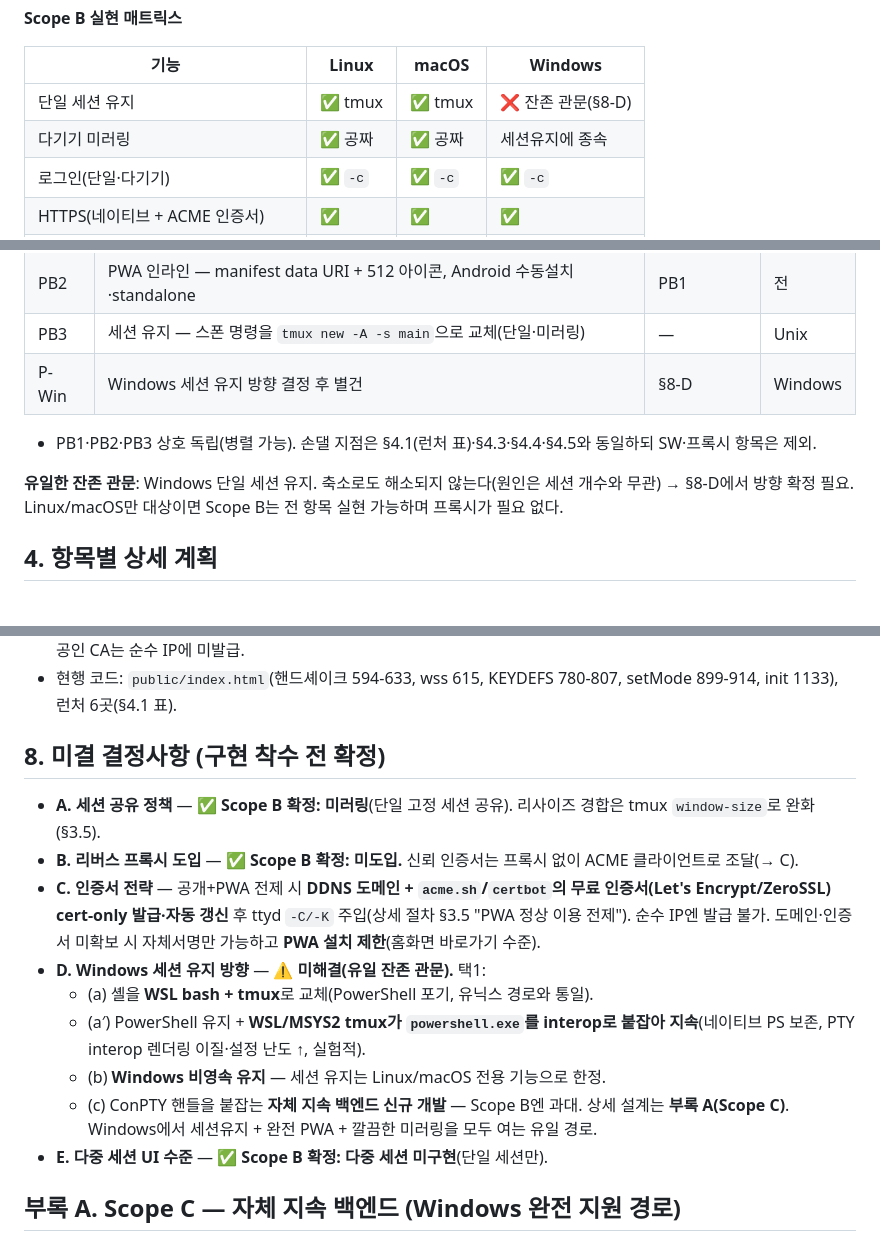
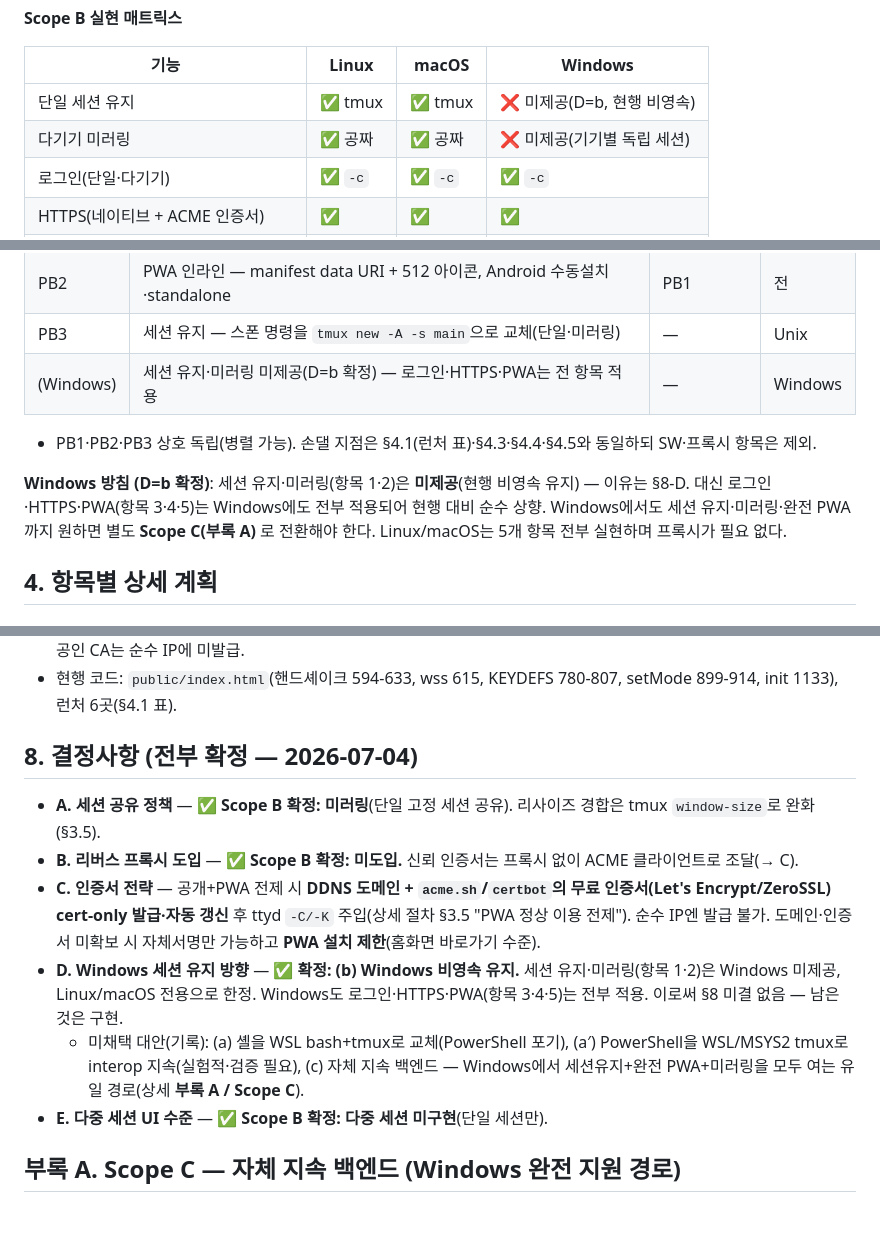
Before and after one commit to pawprint0706/ttyd-wrapper, a Markdown page: docs/upgrade-plan.md, 3 parts joined by grey strips. Drawn GitHub-style; blank space fills up the shorter version.

Commit message:
Upgrade plan: lock D=(b) Windows non-persistent; mark all decisions confirmed

```diff
--- a/docs/upgrade-plan.md
+++ b/docs/upgrade-plan.md
@@ -94,8 +94,8 @@ graph LR
 
 | 기능 | Linux | macOS | Windows |
 |---|---|---|---|
-| 단일 세션 유지 | ✅ tmux | ✅ tmux | ❌ 잔존 관문(§8-D) |
-| 다기기 미러링 | ✅ 공짜 | ✅ 공짜 | 세션유지에 종속 |
+| 단일 세션 유지 | ✅ tmux | ✅ tmux | ❌ 미제공(D=b, 현행 비영속) |
+| 다기기 미러링 | ✅ 공짜 | ✅ 공짜 | ❌ 미제공(기기별 독립 세션) |
 | 로그인(단일·다기기) | ✅ `-c` | ✅ `-c` | ✅ `-c` |
 | HTTPS(네이티브 + ACME 인증서) | ✅ | ✅ | ✅ |
 | PWA(Android 수동설치·standalone) | ✅ | ✅ | ✅ |
@@ -107,11 +107,11 @@ graph LR
 | PB1 | HTTPS(네이티브 `-S/-C/-K`, ACME 인증서) + basic auth(`-c`) | 도메인·인증서 | 전 |
 | PB2 | PWA 인라인 — manifest data URI + 512 아이콘, Android 수동설치·standalone | PB1 | 전 |
 | PB3 | 세션 유지 — 스폰 명령을 `tmux new -A -s main`으로 교체(단일·미러링) | — | Unix |
-| P-Win | Windows 세션 유지 방향 결정 후 별건 | §8-D | Windows |
+| (Windows) | 세션 유지·미러링 미제공(D=b 확정) — 로그인·HTTPS·PWA는 전 항목 적용 | — | Windows |
 
 - PB1·PB2·PB3 상호 독립(병렬 가능). 손댈 지점은 §4.1(런처 표)·§4.3·§4.4·§4.5와 동일하되 SW·프록시 항목은 제외.
 
-**유일한 잔존 관문**: Windows 단일 세션 유지. 축소로도 해소되지 않는다(원인은 세션 개수와 무관) → §8-D에서 방향 확정 필요. Linux/macOS만 대상이면 Scope B는 전 항목 실현 가능하며 프록시가 필요 없다.
+**Windows 방침 (D=b 확정)**: 세션 유지·미러링(항목 1·2)은 **미제공**(현행 비영속 유지) — 이유는 §8-D. 대신 로그인·HTTPS·PWA(항목 3·4·5)는 Windows에도 전부 적용되어 현행 대비 순수 상향. Windows에서도 세션 유지·미러링·완전 PWA까지 원하면 별도 **Scope C(부록 A)** 로 전환해야 한다. Linux/macOS는 5개 항목 전부 실현하며 프록시가 필요 없다.
 
 ## 4. 항목별 상세 계획
 
@@ -264,16 +264,13 @@ graph LR
 - 무료 인증서/DDNS: Let's Encrypt·ZeroSSL(`acme.sh`/certbot, DNS-01 무포트 발급) + DuckDNS·No-IP 등 DDNS. 공인 CA는 순수 IP에 미발급.
 - 현행 코드: `public/index.html`(핸드셰이크 594-633, wss 615, KEYDEFS 780-807, setMode 899-914, init 1133), 런처 6곳(§4.1 표).
 
-## 8. 미결 결정사항 (구현 착수 전 확정)
+## 8. 결정사항 (전부 확정 — 2026-07-04)
 
 - **A. 세션 공유 정책** — ✅ **Scope B 확정: 미러링**(단일 고정 세션 공유). 리사이즈 경합은 tmux `window-size`로 완화(§3.5).
 - **B. 리버스 프록시 도입** — ✅ **Scope B 확정: 미도입.** 신뢰 인증서는 프록시 없이 ACME 클라이언트로 조달(→ C).
 - **C. 인증서 전략** — 공개+PWA 전제 시 **DDNS 도메인 + `acme.sh`/`certbot`의 무료 인증서(Let's Encrypt/ZeroSSL) cert-only 발급·자동 갱신** 후 ttyd `-C/-K` 주입(상세 절차 §3.5 "PWA 정상 이용 전제"). 순수 IP엔 발급 불가. 도메인·인증서 미확보 시 자체서명만 가능하고 **PWA 설치 제한**(홈화면 바로가기 수준).
-- **D. Windows 세션 유지 방향** — ⚠️ **미해결(유일 잔존 관문).** 택1:
-  - (a) 셸을 **WSL bash + tmux**로 교체(PowerShell 포기, 유닉스 경로와 통일).
-  - (a′) PowerShell 유지 + **WSL/MSYS2 tmux가 `powershell.exe`를 interop로 붙잡아 지속**(네이티브 PS 보존, PTY interop 렌더링 이질·설정 난도 ↑, 실험적).
-  - (b) **Windows 비영속 유지** — 세션 유지는 Linux/macOS 전용 기능으로 한정.
-  - (c) ConPTY 핸들을 붙잡는 **자체 지속 백엔드 신규 개발** — Scope B엔 과대. 상세 설계는 **부록 A(Scope C)**. Windows에서 세션유지 + 완전 PWA + 깔끔한 미러링을 모두 여는 유일 경로.
+- **D. Windows 세션 유지 방향** — ✅ **확정: (b) Windows 비영속 유지.** 세션 유지·미러링(항목 1·2)은 Windows 미제공, Linux/macOS 전용으로 한정. Windows도 로그인·HTTPS·PWA(항목 3·4·5)는 전부 적용. 이로써 §8 미결 없음 — 남은 것은 구현.
+  - 미채택 대안(기록): (a) 셸을 WSL bash+tmux로 교체(PowerShell 포기), (a′) PowerShell을 WSL/MSYS2 tmux로 interop 지속(실험적·검증 필요), (c) 자체 지속 백엔드 — Windows에서 세션유지+완전 PWA+미러링을 모두 여는 유일 경로(상세 **부록 A / Scope C**).
 - **E. 다중 세션 UI 수준** — ✅ **Scope B 확정: 다중 세션 미구현**(단일 세션만).
 
 ## 부록 A. Scope C — 자체 지속 백엔드 (Windows 완전 지원 경로)
```
Also changed, not shown: other parts of docs/upgrade-plan.md (+1 -1 lines).
